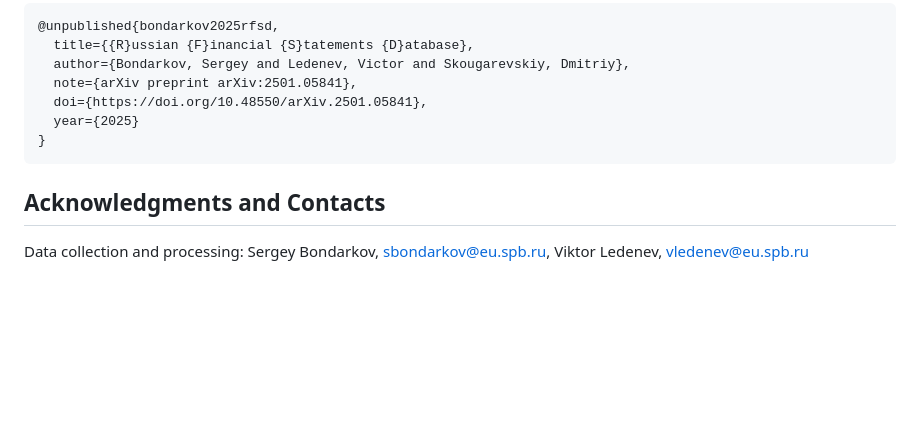
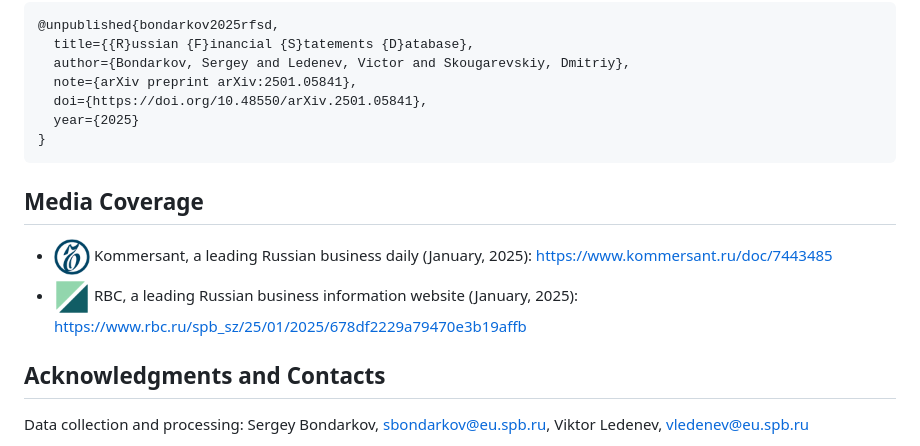
Before and after one commit to irlcode/RFSD, a Markdown page: README.md, the part around the change. Rendered like a GitHub page; pictures changed too: figures/kommersant_logo_upscaled.png (added), figures/rbc_logo_upscaled.png (added); blank space fills up the shorter version.

Commit message:
Add media coverage

````diff
--- a/README.md
+++ b/README.md
@@ -255,6 +255,10 @@ Please cite as:
 }
 ```
 
+## Media Coverage
+- <a href="https://www.kommersant.ru/doc/7443485" target="_blank"><img src="figures/kommersant_logo_upscaled.png" alt="kommersant" /></a> Kommersant, a leading Russian business daily (January, 2025): https://www.kommersant.ru/doc/7443485
+- <a href="https://www.rbc.ru/spb_sz/25/01/2025/678df2229a79470e3b19affb" target="_blank"><img src="figures/rbc_logo_upscaled.png" alt="kommersant" /></a> RBC, a leading Russian business information website (January, 2025): https://www.rbc.ru/spb_sz/25/01/2025/678df2229a79470e3b19affb
+
 ## Acknowledgments and Contacts
 Data collection and processing: Sergey Bondarkov, sbondarkov@eu.spb.ru, Viktor Ledenev, vledenev@eu.spb.ru
 
````
